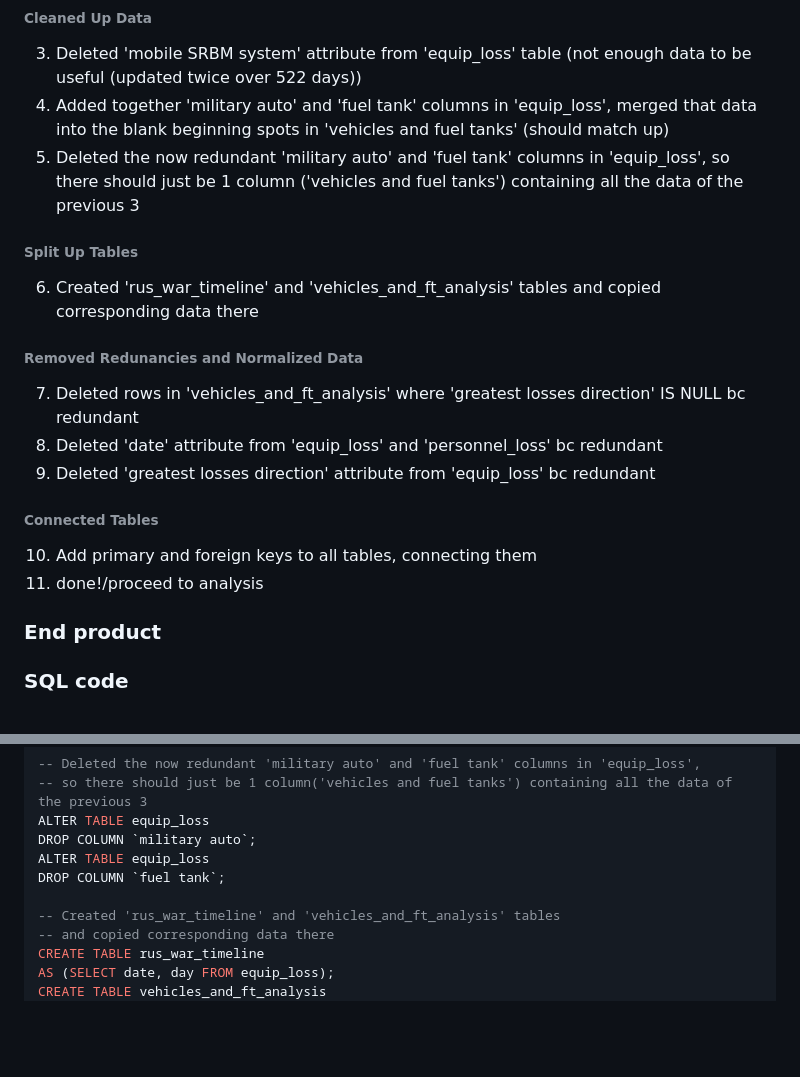
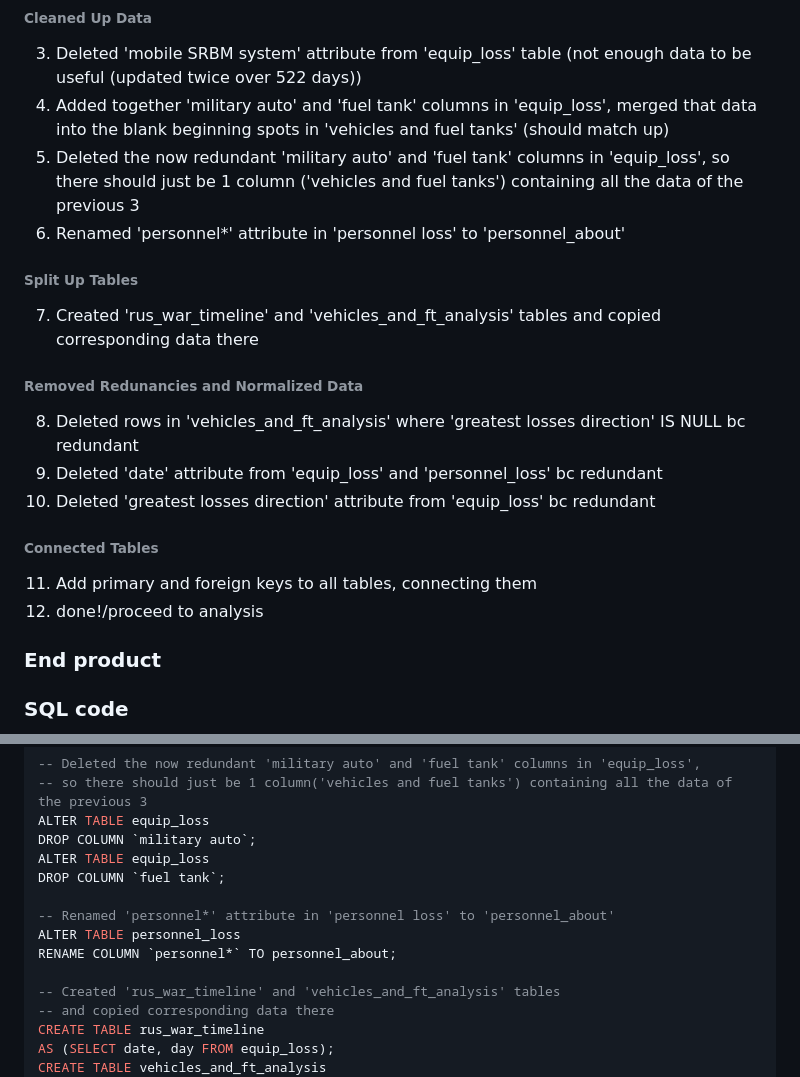
Before and after one commit to KirstenMayland/cs61databases, a Markdown page: IMPLEMENTATION.md, 2 parts joined by grey strips. Rendered like a GitHub page; blank space fills up the shorter version.

```diff
--- a/IMPLEMENTATION.md
+++ b/IMPLEMENTATION.md
@@ -15,18 +15,19 @@ Created the schema 'russia_losses' in my local MySQL instance and then imported
 3) Deleted 'mobile SRBM system' attribute from 'equip_loss' table (not enough data to be useful (updated twice over 522 days))
 4) Added together 'military auto' and 'fuel tank' columns in 'equip_loss', merged that data into the blank beginning spots in 'vehicles and fuel tanks' (should match up)
 5) Deleted the now redundant 'military auto' and 'fuel tank' columns in 'equip_loss', so there should just be 1 column ('vehicles and fuel tanks') containing all the data of the previous 3
+6) Renamed 'personnel*' attribute in 'personnel loss' to 'personnel_about'
 
 ###### Split Up Tables
-6) Created 'rus_war_timeline' and 'vehicles_and_ft_analysis' tables and copied corresponding data there
+7) Created 'rus_war_timeline' and 'vehicles_and_ft_analysis' tables and copied corresponding data there
 
 ###### Removed Redunancies and Normalized Data
-7) Deleted rows in 'vehicles_and_ft_analysis' where 'greatest losses direction' IS NULL bc redundant
-8) Deleted 'date' attribute from 'equip_loss' and 'personnel_loss' bc redundant
-9) Deleted 'greatest losses direction' attribute from 'equip_loss' bc redundant
+8) Deleted rows in 'vehicles_and_ft_analysis' where 'greatest losses direction' IS NULL bc redundant
+9) Deleted 'date' attribute from 'equip_loss' and 'personnel_loss' bc redundant
+10) Deleted 'greatest losses direction' attribute from 'equip_loss' bc redundant
 
 ###### Connected Tables
-10) Add primary and foreign keys to all tables, connecting them
-11) done!/proceed to analysis
+11) Add primary and foreign keys to all tables, connecting them
+12) done!/proceed to analysis
 
 ### End product
 
@@ -79,6 +80,10 @@ DROP COLUMN `military auto`;
 ALTER TABLE equip_loss
 DROP COLUMN `fuel tank`;
 
+-- Renamed 'personnel*' attribute in 'personnel loss' to 'personnel_about'
+ALTER TABLE personnel_loss
+RENAME COLUMN `personnel*` TO personnel_about;
+
 -- Created 'rus_war_timeline' and 'vehicles_and_ft_analysis' tables
 -- and copied corresponding data there
 CREATE TABLE rus_war_timeline
```
